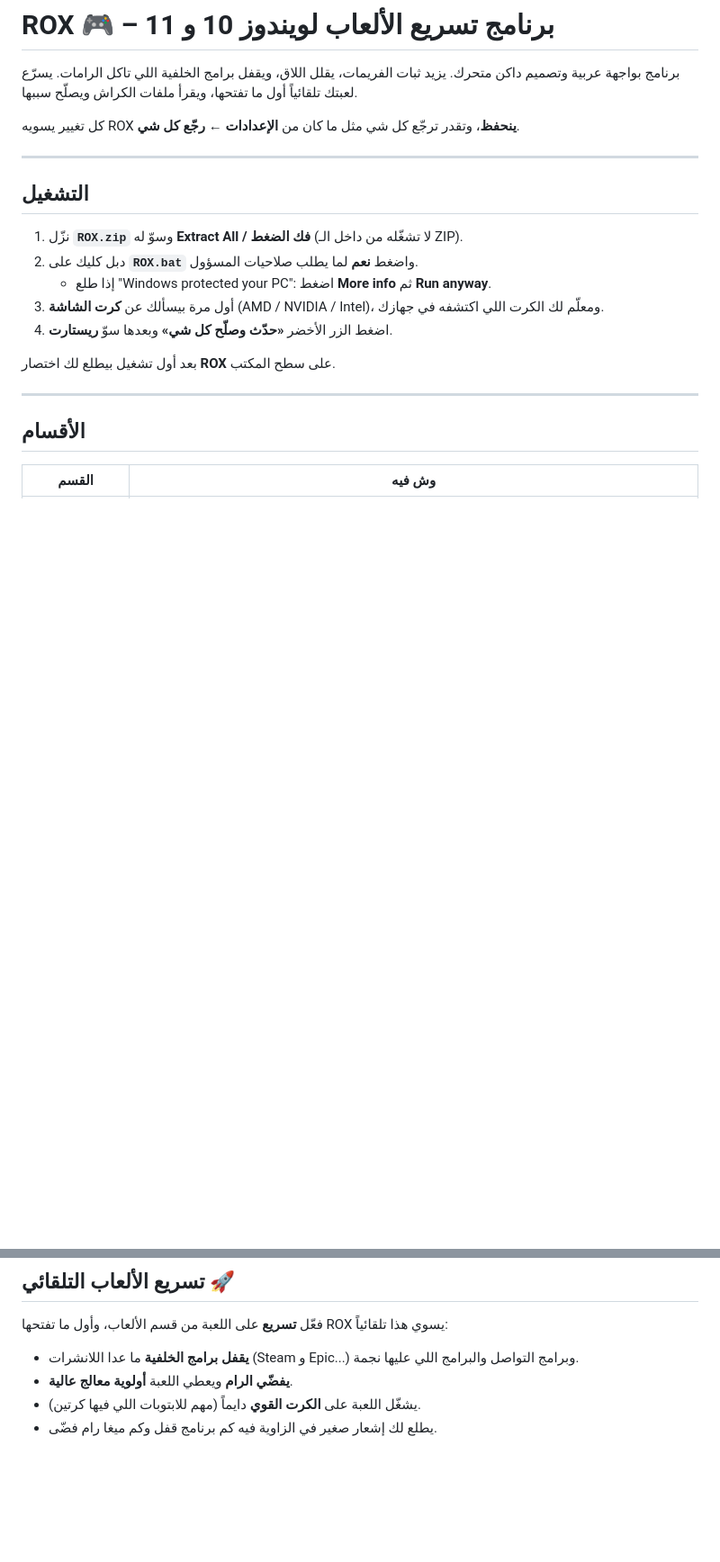
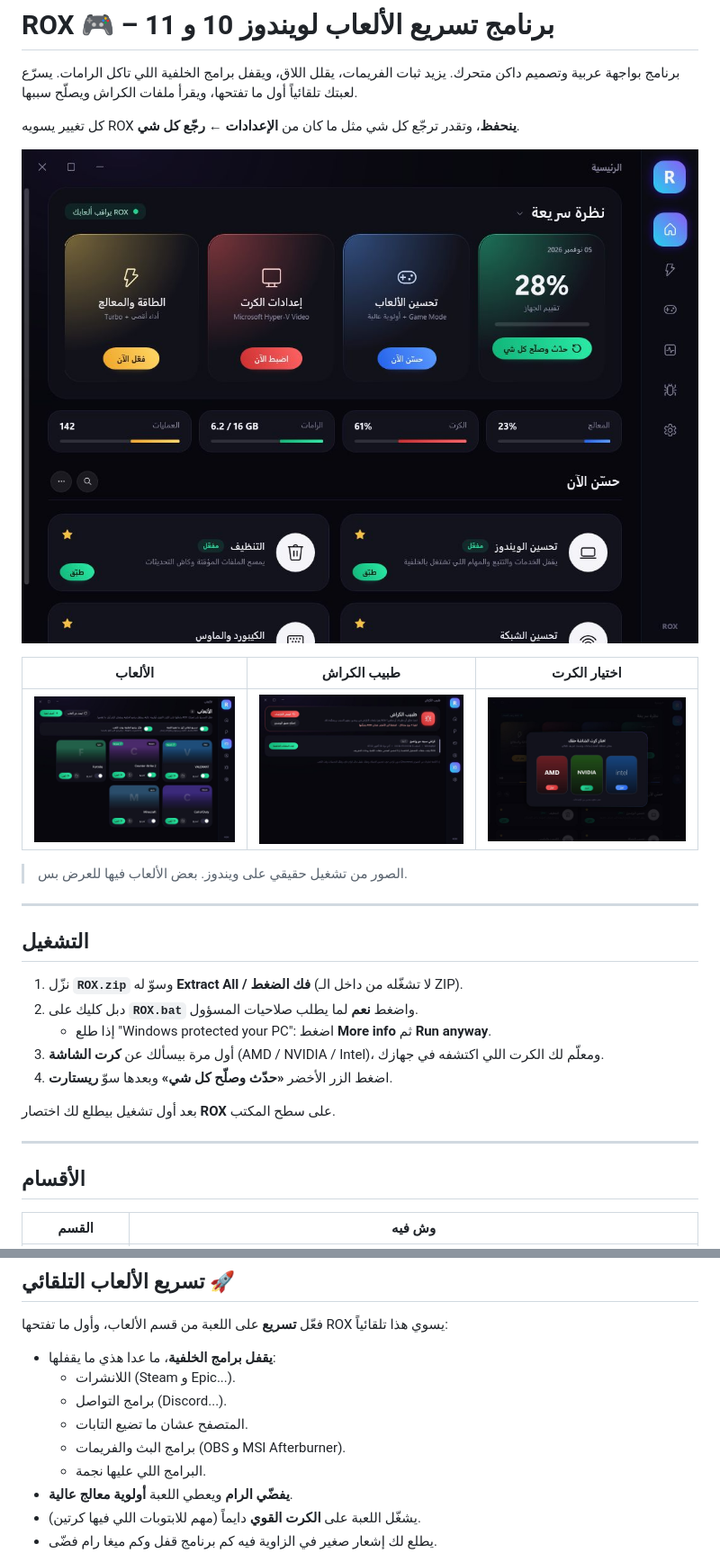
Before and after one commit to Assss553/ZC, a Markdown page: ROX/README.md, 2 parts joined by grey strips. Shown at 90% size. GitHub-like rendering; pictures changed too: ROX/screenshots/crash-doctor.jpg (added), ROX/screenshots/games.jpg (added), ROX/screenshots/gpu-picker.jpg (added); blank space fills up the shorter version.

Commit message:
ROX: add ROX.zip download, screenshots in the README
- ROX.zip at the repo root: extract and double-click ROX.bat
- Screenshots from the Windows CI run (home, games, crash doctor,
  GPU picker) shown at the top of the Arabic README
- README: browsers and streaming/FPS tools are kept during auto-boost

Co-Authored-By: Claude Opus 5.5 <noreply@anthropic.com>
Claude-Session: https://claude.ai/code/session_017uaqaFV6TNfaoy7uVeWngr

```diff
--- a/ROX/README.md
+++ b/ROX/README.md
@@ -3,6 +3,14 @@
 برنامج بواجهة عربية وتصميم داكن متحرك. يزيد ثبات الفريمات، يقلل اللاق، ويقفل برامج الخلفية اللي تاكل الرامات. يسرّع لعبتك تلقائياً أول ما تفتحها، ويقرأ ملفات الكراش ويصلّح سببها.
 
 كل تغيير يسويه ROX **ينحفظ**، وتقدر ترجّع كل شي مثل ما كان من **الإعدادات ← رجّع كل شي**.
+
+![ROX - الرئيسية](screenshots/home.jpg)
+
+| الألعاب | طبيب الكراش | اختيار الكرت |
+|---|---|---|
+| ![الألعاب](screenshots/games.jpg) | ![طبيب الكراش](screenshots/crash-doctor.jpg) | ![اختيار الكرت](screenshots/gpu-picker.jpg) |
+
+> الصور من تشغيل حقيقي على ويندوز. بعض الألعاب فيها للعرض بس.
 
 ---
 
@@ -50,7 +58,12 @@
 ## تسريع الألعاب التلقائي 🚀
 
 فعّل **تسريع** على اللعبة من قسم الألعاب، وأول ما تفتحها ROX يسوي هذا تلقائياً:
-- **يقفل برامج الخلفية** ما عدا اللانشرات (Steam و Epic...) وبرامج التواصل والبرامج اللي عليها نجمة.
+- **يقفل برامج الخلفية**، ما عدا هذي ما يقفلها:
+  - اللانشرات (Steam و Epic...).
+  - برامج التواصل (Discord...).
+  - المتصفح عشان ما تضيع التابات.
+  - برامج البث والفريمات (OBS و MSI Afterburner).
+  - البرامج اللي عليها نجمة.
 - **يفضّي الرام** ويعطي اللعبة **أولوية معالج عالية**.
 - يشغّل اللعبة على **الكرت القوي** دايماً (مهم للابتوبات اللي فيها كرتين).
 - يطلع لك إشعار صغير في الزاوية فيه كم برنامج قفل وكم ميغا رام فضّى.
```
Also changed, not shown: 1 other file.
